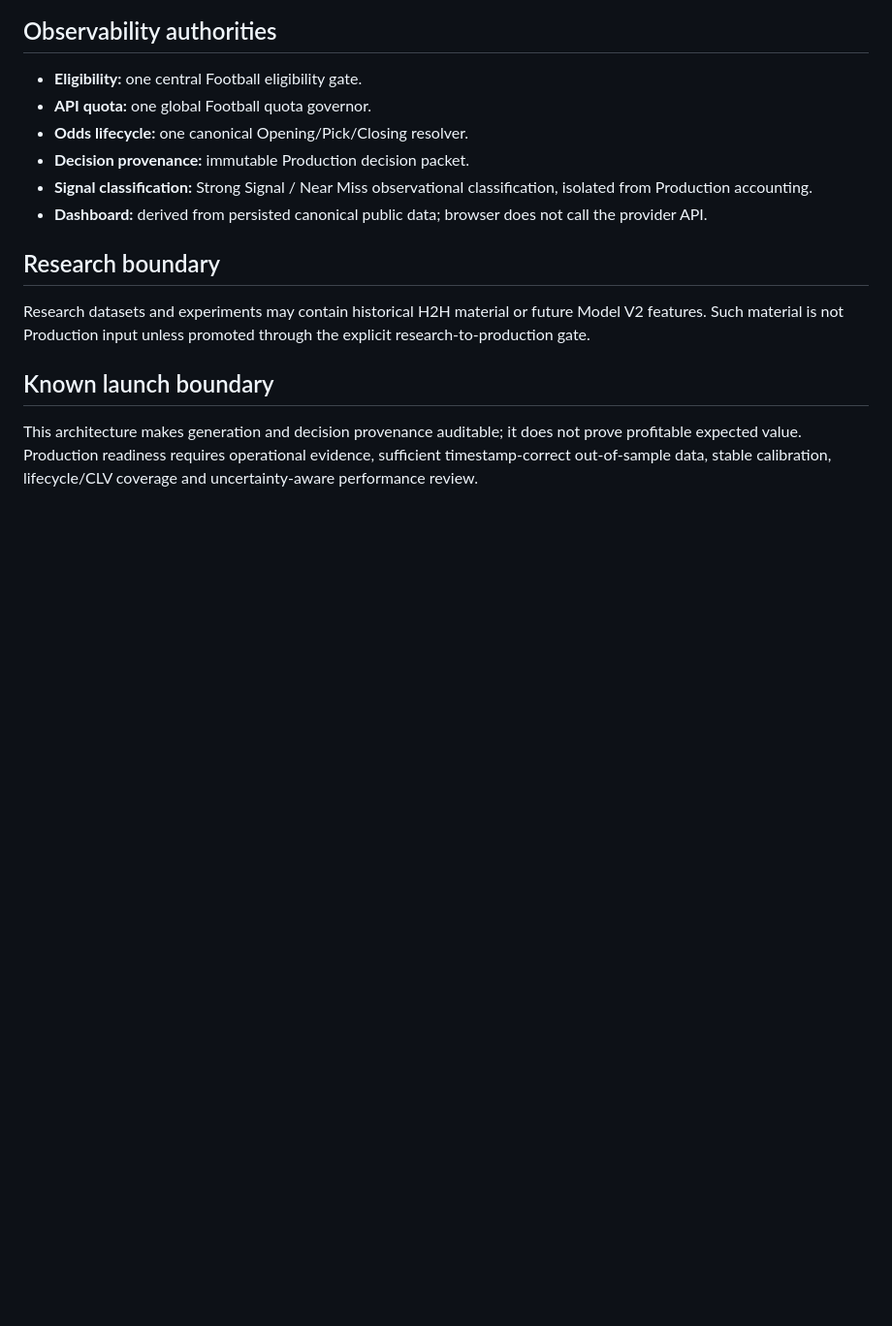
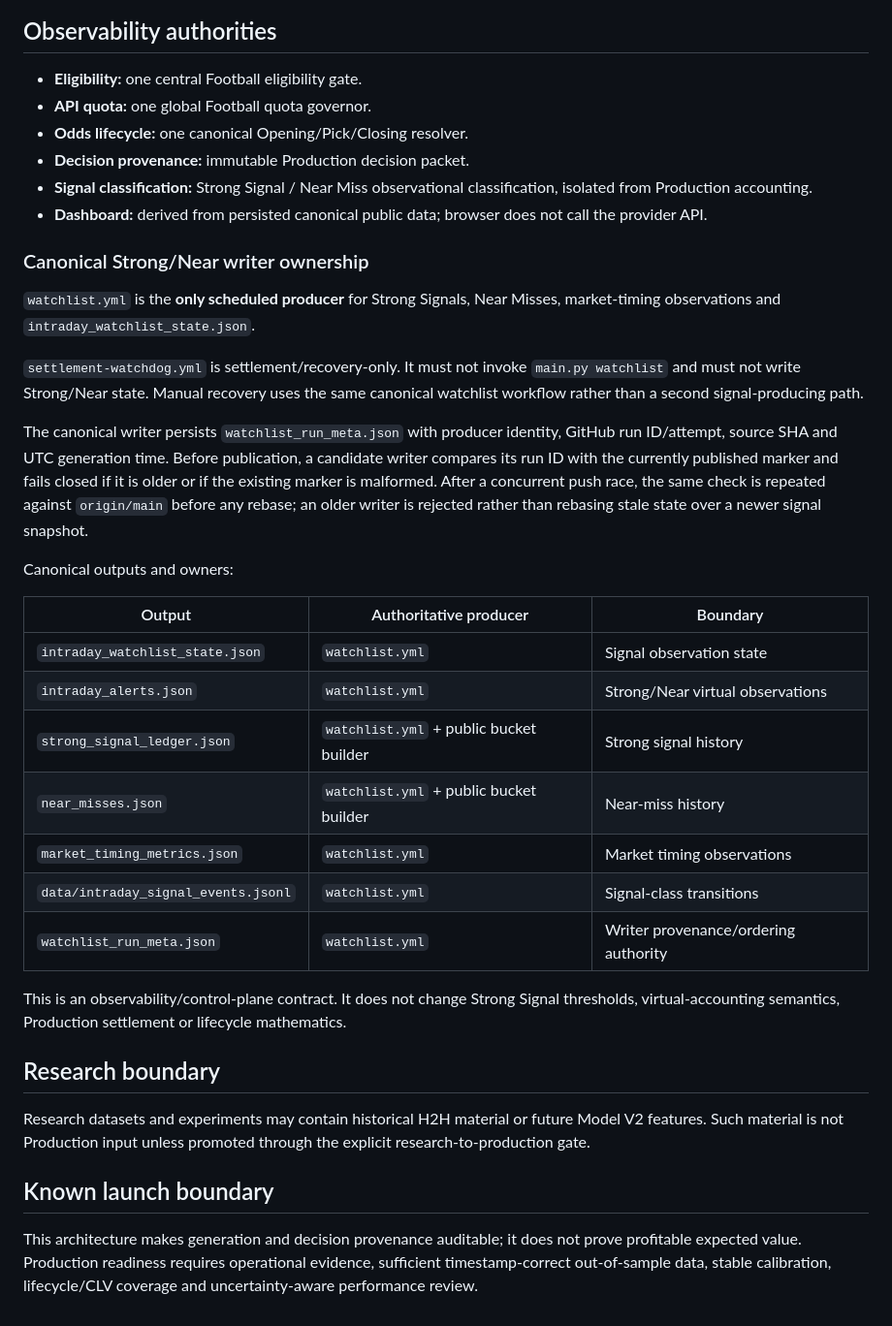
Before and after one commit to Filip1994/h2h, a Markdown page: ARCHITECTURE.md, the part around the change. Shown at 97% size. Rendered like a GitHub page; blank space fills up the shorter version.

Commit message:
Document canonical Strong/Near writer ownership

```diff
--- a/ARCHITECTURE.md
+++ b/ARCHITECTURE.md
@@ -108,6 +108,28 @@ stateDiagram-v2
 - **Signal classification:** Strong Signal / Near Miss observational classification, isolated from Production accounting.
 - **Dashboard:** derived from persisted canonical public data; browser does not call the provider API.
 
+### Canonical Strong/Near writer ownership
+
+`watchlist.yml` is the **only scheduled producer** for Strong Signals, Near Misses, market-timing observations and `intraday_watchlist_state.json`.
+
+`settlement-watchdog.yml` is settlement/recovery-only. It must not invoke `main.py watchlist` and must not write Strong/Near state. Manual recovery uses the same canonical watchlist workflow rather than a second signal-producing path.
+
+The canonical writer persists `watchlist_run_meta.json` with producer identity, GitHub run ID/attempt, source SHA and UTC generation time. Before publication, a candidate writer compares its run ID with the currently published marker and fails closed if it is older or if the existing marker is malformed. After a concurrent push race, the same check is repeated against `origin/main` before any rebase; an older writer is rejected rather than rebasing stale state over a newer signal snapshot.
+
+Canonical outputs and owners:
+
+| Output | Authoritative producer | Boundary |
+| --- | --- | --- |
+| `intraday_watchlist_state.json` | `watchlist.yml` | Signal observation state |
+| `intraday_alerts.json` | `watchlist.yml` | Strong/Near virtual observations |
+| `strong_signal_ledger.json` | `watchlist.yml` + public bucket builder | Strong signal history |
+| `near_misses.json` | `watchlist.yml` + public bucket builder | Near-miss history |
+| `market_timing_metrics.json` | `watchlist.yml` | Market timing observations |
+| `data/intraday_signal_events.jsonl` | `watchlist.yml` | Signal-class transitions |
+| `watchlist_run_meta.json` | `watchlist.yml` | Writer provenance/ordering authority |
+
+This is an observability/control-plane contract. It does not change Strong Signal thresholds, virtual-accounting semantics, Production settlement or lifecycle mathematics.
+
 ## Research boundary
 
 Research datasets and experiments may contain historical H2H material or future Model V2 features. Such material is not Production input unless promoted through the explicit research-to-production gate.
```
